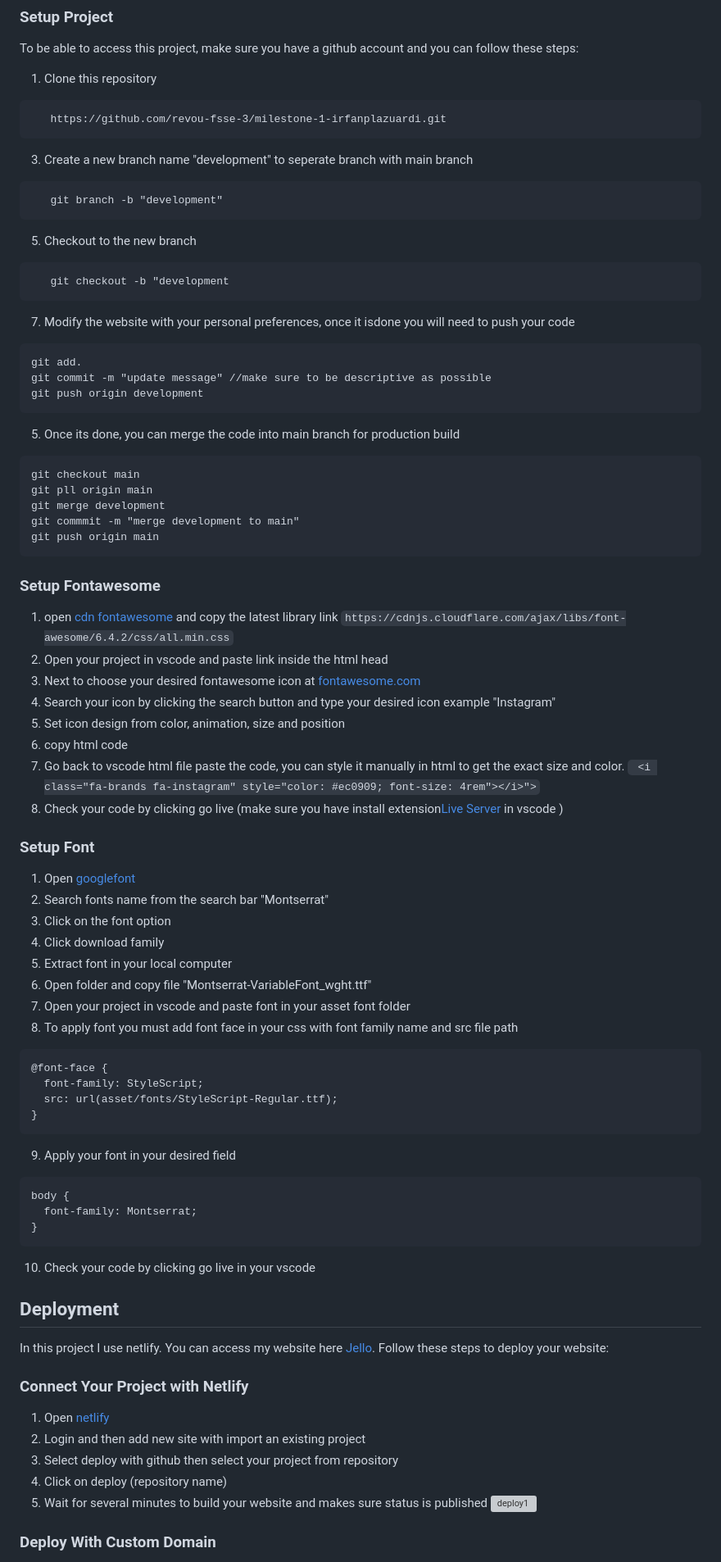
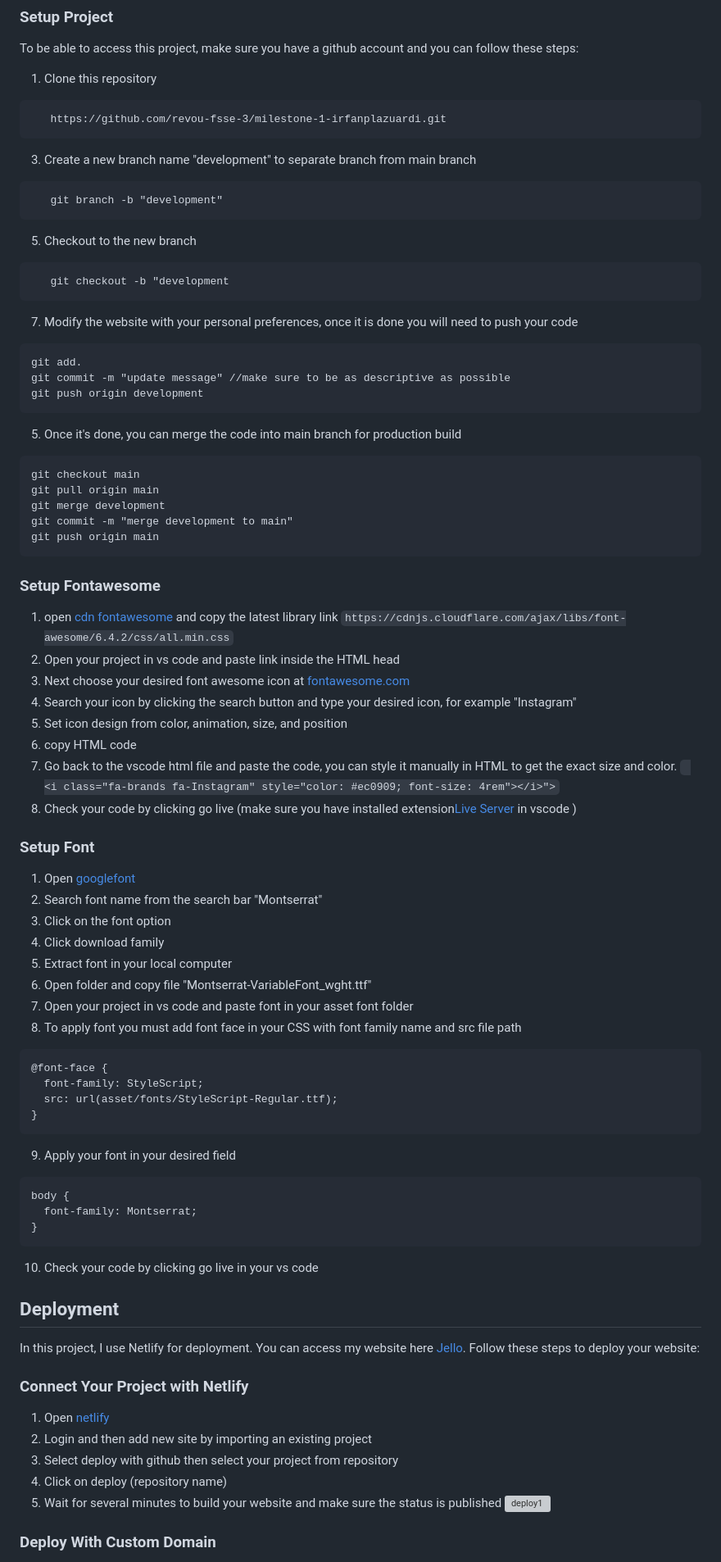
Before and after one commit to revou-fsse-3/milestone-1-irfanplazuardi, a Markdown page: README.md, the part around one of its changes. Shown at 82% size. GitHub-like rendering; grey boxes are pictures that could not be loaded.

Commit message:
Update README.md fix grammer

````diff
--- a/README.md
+++ b/README.md
@@ -34,7 +34,7 @@ To be able to access this project, make sure you have a github account and you c
 ```
    https://github.com/revou-fsse-3/milestone-1-irfanplazuardi.git
 ```
-3. Create a new branch name "development" to seperate branch with main branch
+3. Create a new branch name "development" to separate branch from main branch
 ```
    git branch -b "development"
 ```
@@ -42,21 +42,21 @@ To be able to access this project, make sure you have a github account and you c
 ```
    git checkout -b "development
 ```
-7. Modify the website with your personal preferences, once it isdone you will need to push your code
+7. Modify the website with your personal preferences, once it is done you will need to push your code
 
 ```
 git add.
-git commit -m "update message" //make sure to be descriptive as possible
+git commit -m "update message" //make sure to be as descriptive as possible
 git push origin development
 ```
 
-5. Once its done, you can merge the code into main branch for production build
+5. Once it's done, you can merge the code into main branch for production build
 
 ```
 git checkout main
-git pll origin main
+git pull origin main
 git merge development
-git commmit -m "merge development to main"
+git commit -m "merge development to main"
 git push origin main
 ```
 
@@ -64,25 +64,25 @@ git push origin main
 
 1. open [cdn fontawesome](https://cdnjs.com/libraries/font-awesome) and copy the latest library link
    `https://cdnjs.cloudflare.com/ajax/libs/font-awesome/6.4.2/css/all.min.css`
-2. Open your project in vscode and paste link inside the html head
-3. Next to choose your desired fontawesome icon at [fontawesome.com](https://fontawesome.com/)
-4. Search your icon by clicking the search button and type your desired icon example "Instagram"
-5. Set icon design from color, animation, size and position
-6. copy html code
-7. Go back to vscode html file paste the code, you can style it manually in html to get the exact size and color.
-   ` <i class="fa-brands fa-instagram" style="color: #ec0909; font-size: 4rem"></i>">`
-8. Check your code by clicking go live (make sure you have install extension[Live Server](https://marketplace.visualstudio.com/items?itemName=ritwickdey.LiveServer) in vscode )
+2. Open your project in vs code and paste link inside the HTML head
+3. Next choose your desired font awesome icon at [fontawesome.com](https://fontawesome.com/)
+4. Search your icon by clicking the search button and type your desired icon, for example "Instagram"
+5. Set icon design from color, animation, size, and position
+6. copy HTML code
+7. Go back to the vscode html file and paste the code, you can style it manually in HTML to get the exact size and color.
+   ` <i class="fa-brands fa-Instagram" style="color: #ec0909; font-size: 4rem"></i>">`
+8. Check your code by clicking go live (make sure you have installed extension[Live Server](https://marketplace.visualstudio.com/items?itemName=ritwickdey.LiveServer) in vscode )
 
 ### Setup Font
 
 1. Open [googlefont](https://fonts.google.com/)
-2. Search fonts name from the search bar "Montserrat"
+2. Search font name from the search bar "Montserrat"
 3. Click on the font option
 4. Click download family
 5. Extract font in your local computer
 6. Open folder and copy file "Montserrat-VariableFont_wght.ttf"
-7. Open your project in vscode and paste font in your asset font folder
-8. To apply font you must add font face in your css with font family name and src file path
+7. Open your project in vs code and paste font in your asset font folder
+8. To apply font you must add font face in your CSS with font family name and src file path
 
 ```
 @font-face {
@@ -99,19 +99,19 @@ body {
 }
 ```
 
-10. Check your code by clicking go live in your vscode
+10. Check your code by clicking go live in your vs code
 
 ## Deployment
 
-In this project I use netlify. You can access my website here [Jello](https://pokemonteamphoenix.online/). Follow these steps to deploy your website:
+In this project, I use Netlify for deployment. You can access my website here [Jello](https://pokemonteamphoenix.online/). Follow these steps to deploy your website:
 
 ### Connect Your Project with Netlify
 
 1. Open [netlify](https://www.netlify.com/)
-2. Login and then add new site with import an existing project
+2. Login and then add new site by importing an existing project
 3. Select deploy with github then select your project from repository
 4. Click on deploy (repository name)
-5. Wait for several minutes to build your website and makes sure status is published
+5. Wait for several minutes to build your website and make sure the status is published
    ![deploy1](asset/readme-image/deploy1.png)
 
 ### Deploy With Custom Domain
````
Also changed, not shown: other parts of README.md (+6 -6 lines).
